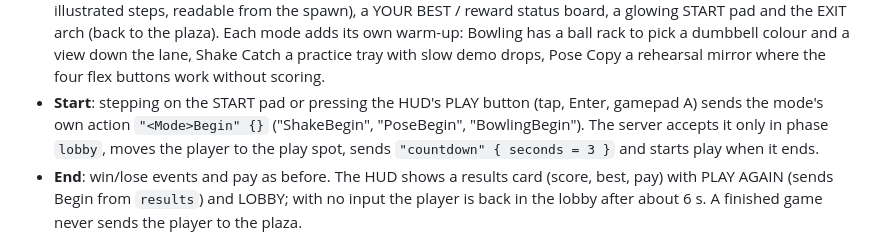
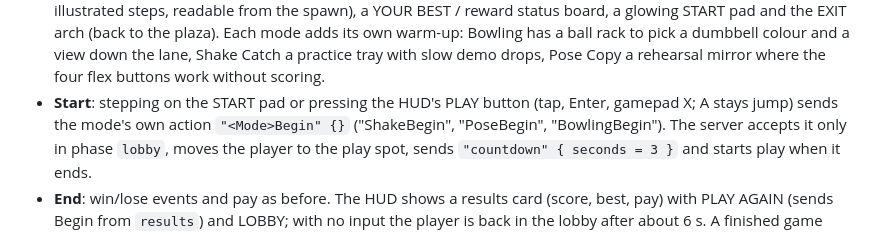
Before and after one commit to B0gsto/chad-tycoon, a Markdown page: docs/minigames.md, the part around the change. GitHub-like rendering.

Commit message:
Docs: PLAY is gamepad X
Co-Authored-By: Claude Opus 5.5 <noreply@anthropic.com>

```diff
--- a/docs/minigames.md
+++ b/docs/minigames.md
@@ -33,7 +33,7 @@ A gate never drops the player straight into a game. Every run goes:
   the lane, Shake Catch a practice tray with slow demo drops, Pose Copy a rehearsal mirror
   where the four flex buttons work without scoring.
 - **Start**: stepping on the START pad or pressing the HUD's PLAY button (tap, Enter,
-  gamepad A) sends the mode's own action `"<Mode>Begin" {}` ("ShakeBegin", "PoseBegin",
+  gamepad X; A stays jump) sends the mode's own action `"<Mode>Begin" {}` ("ShakeBegin", "PoseBegin",
   "BowlingBegin"). The server accepts it only in phase `lobby`, moves the player to the
   play spot, sends `"countdown" { seconds = 3 }` and starts play when it ends.
 - **End**: win/lose events and pay as before. The HUD shows a results card (score, best,
```
